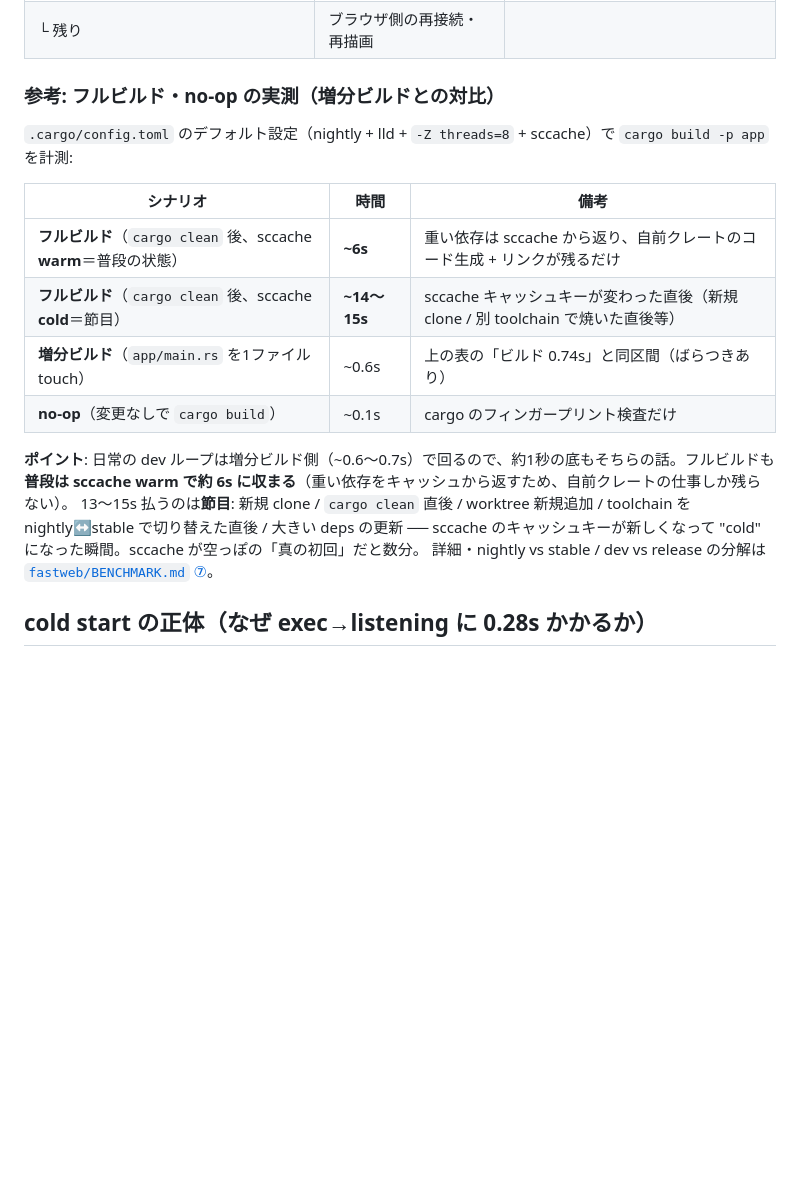
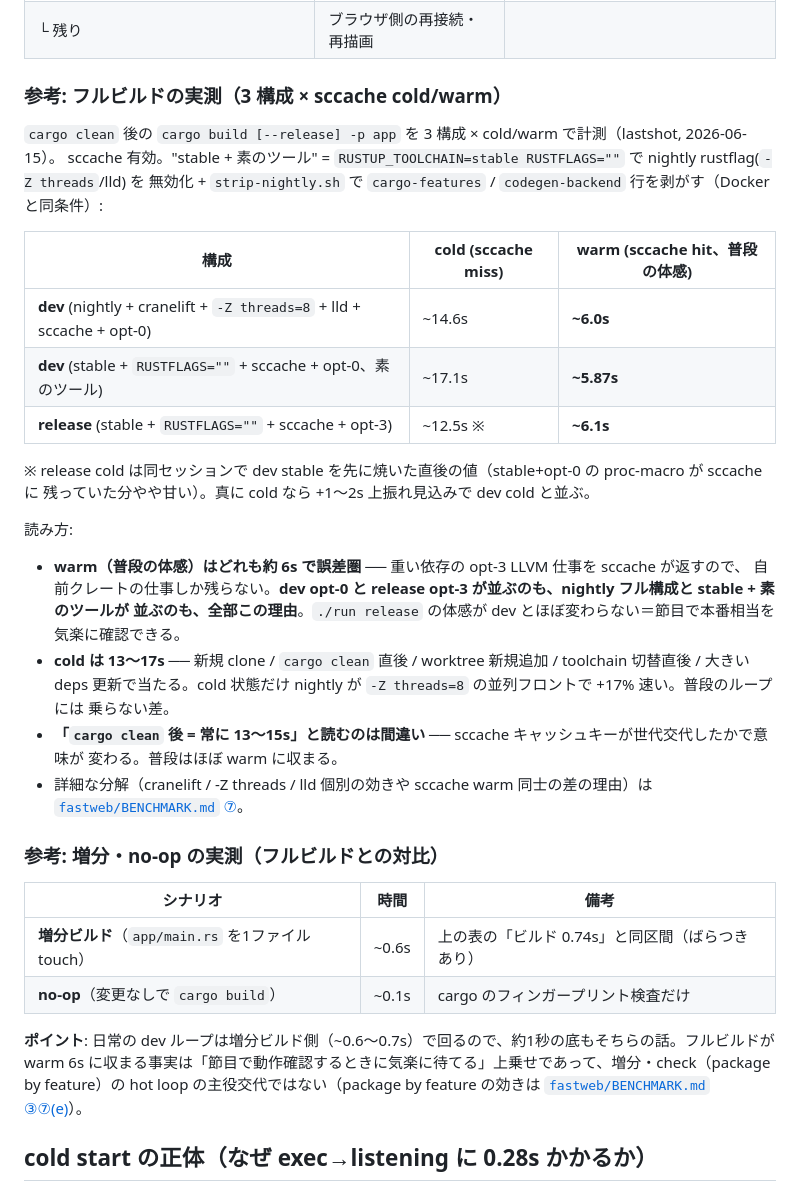
Before and after one commit to daijinload/eikodan, a Markdown page: lastshot/COLD-START.md, the part around the change. Rendered like a GitHub page; blank space fills up the shorter version.

Commit message:
docs: COLD-START.md フルビルド表を 3 構成 × cold/warm に展開
参考表を「フルビルドと no-op を1表」から「フルビルド3構成 × cold/warm」と
「増分・no-op」の2表に分割。dev (nightly+full) / dev (stable+plain) /
release (stable) を cold/warm で並べ、warm がどれも約 6s で誤差圏な理由
（重い deps の opt-3 LLVM 仕事を sccache が返す）と cold で nightly が
+17% 優位な理由（-Z threads の並列フロント）を明記。

増分ループとの対比、および package by feature の効きが本表で見えないのは
「フルビルドという場面に限った話」である旨を末尾に追記
（BENCHMARK.md ③⑦(e) との橋渡し）。

Co-Authored-By: Claude Opus 4.7 <noreply@anthropic.com>

```diff
--- a/lastshot/COLD-START.md
+++ b/lastshot/COLD-START.md
@@ -26,22 +26,43 @@
 | └ サーバ cold start（exec → `"listening"`） | ~0.285s                    | macOS 初回起動セキュリティ検証（下記）    |
 | └ 残り                                      | ブラウザ側の再接続・再描画 |                                           |
 
-### 参考: フルビルド・no-op の実測（増分ビルドとの対比）
+### 参考: フルビルドの実測（3 構成 × sccache cold/warm）
 
-`.cargo/config.toml` のデフォルト設定（nightly + lld + `-Z threads=8` + sccache）で `cargo build -p app` を計測:
+`cargo clean` 後の `cargo build [--release] -p app` を 3 構成 × cold/warm で計測（lastshot, 2026-06-15）。
+sccache 有効。"stable + 素のツール" = `RUSTUP_TOOLCHAIN=stable RUSTFLAGS=""` で nightly rustflag(`-Z threads`/lld) を
+無効化 + `strip-nightly.sh` で `cargo-features` / `codegen-backend` 行を剥がす（Docker と同条件）:
 
-| シナリオ                                                      | 時間          | 備考                                                                       |
-| ------------------------------------------------------------- | ------------- | -------------------------------------------------------------------------- |
-| **フルビルド**（`cargo clean` 後、sccache **warm**＝普段の状態） | **~6s**       | 重い依存は sccache から返り、自前クレートのコード生成 + リンクが残るだけ      |
-| **フルビルド**（`cargo clean` 後、sccache **cold**＝節目）       | **~14〜15s**  | sccache キャッシュキーが変わった直後（新規 clone / 別 toolchain で焼いた直後等） |
-| **増分ビルド**（`app/main.rs` を1ファイル touch）              | ~0.6s         | 上の表の「ビルド 0.74s」と同区間（ばらつきあり）                            |
-| **no-op**（変更なしで `cargo build`）                          | ~0.1s         | cargo のフィンガープリント検査だけ                                          |
+| 構成                                                                   | cold (sccache miss)  | warm (sccache hit、普段の体感) |
+| ---------------------------------------------------------------------- | -------------------- | ------------------------------ |
+| **dev** (nightly + cranelift + `-Z threads=8` + lld + sccache + opt-0) | ~14.6s               | **~6.0s**                      |
+| **dev** (stable + `RUSTFLAGS=""` + sccache + opt-0、素のツール)        | ~17.1s               | **~5.87s**                     |
+| **release** (stable + `RUSTFLAGS=""` + sccache + opt-3)                | ~12.5s ※             | **~6.1s**                      |
 
-**ポイント**: 日常の dev ループは増分ビルド側（~0.6〜0.7s）で回るので、約1秒の底もそちらの話。フルビルドも
-**普段は sccache warm で約 6s に収まる**（重い依存をキャッシュから返すため、自前クレートの仕事しか残らない）。
-13〜15s 払うのは**節目**: 新規 clone / `cargo clean` 直後 / worktree 新規追加 / toolchain を nightly↔stable で切り替えた直後 /
-大きい deps の更新 ── sccache のキャッシュキーが新しくなって "cold" になった瞬間。sccache が空っぽの「真の初回」だと数分。
-詳細・nightly vs stable / dev vs release の分解は [`fastweb/BENCHMARK.md` ⑦](../fastweb/BENCHMARK.md)。
+※ release cold は同セッションで dev stable を先に焼いた直後の値（stable+opt-0 の proc-macro が sccache に
+残っていた分やや甘い）。真に cold なら +1〜2s 上振れ見込みで dev cold と並ぶ。
+
+読み方:
+- **warm（普段の体感）はどれも約 6s で誤差圏** ── 重い依存の opt-3 LLVM 仕事を sccache が返すので、
+  自前クレートの仕事しか残らない。**dev opt-0 と release opt-3 が並ぶのも、nightly フル構成と stable + 素のツールが
+  並ぶのも、全部この理由**。`./run release` の体感が dev とほぼ変わらない＝節目で本番相当を気楽に確認できる。
+- **cold は 13〜17s** ── 新規 clone / `cargo clean` 直後 / worktree 新規追加 / toolchain 切替直後 / 大きい
+  deps 更新で当たる。cold 状態だけ nightly が `-Z threads=8` の並列フロントで +17% 速い。普段のループには
+  乗らない差。
+- **「`cargo clean` 後 = 常に 13〜15s」と読むのは間違い** ── sccache キャッシュキーが世代交代したかで意味が
+  変わる。普段はほぼ warm に収まる。
+- 詳細な分解（cranelift / -Z threads / lld 個別の効きや sccache warm 同士の差の理由）は
+  [`fastweb/BENCHMARK.md` ⑦](../fastweb/BENCHMARK.md)。
+
+### 参考: 増分・no-op の実測（フルビルドとの対比）
+
+| シナリオ                                          | 時間  | 備考                                          |
+| ------------------------------------------------- | ----- | --------------------------------------------- |
+| **増分ビルド**（`app/main.rs` を1ファイル touch） | ~0.6s | 上の表の「ビルド 0.74s」と同区間（ばらつきあり） |
+| **no-op**（変更なしで `cargo build`）             | ~0.1s | cargo のフィンガープリント検査だけ              |
+
+**ポイント**: 日常の dev ループは増分ビルド側（~0.6〜0.7s）で回るので、約1秒の底もそちらの話。フルビルドが
+warm 6s に収まる事実は「節目で動作確認するときに気楽に待てる」上乗せであって、増分・check（package by feature）の
+hot loop の主役交代ではない（package by feature の効きは [`fastweb/BENCHMARK.md` ③⑦(e)](../fastweb/BENCHMARK.md)）。
 
 ## cold start の正体（なぜ exec→listening に 0.28s かかるか）
 
```
